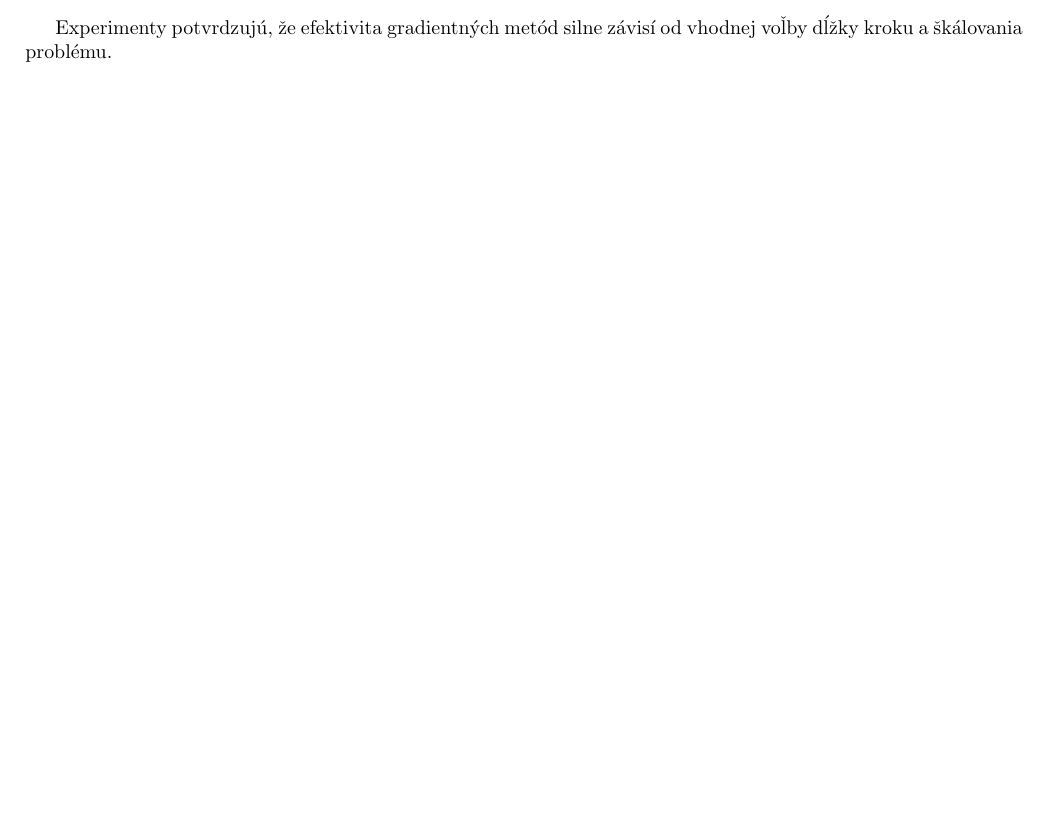
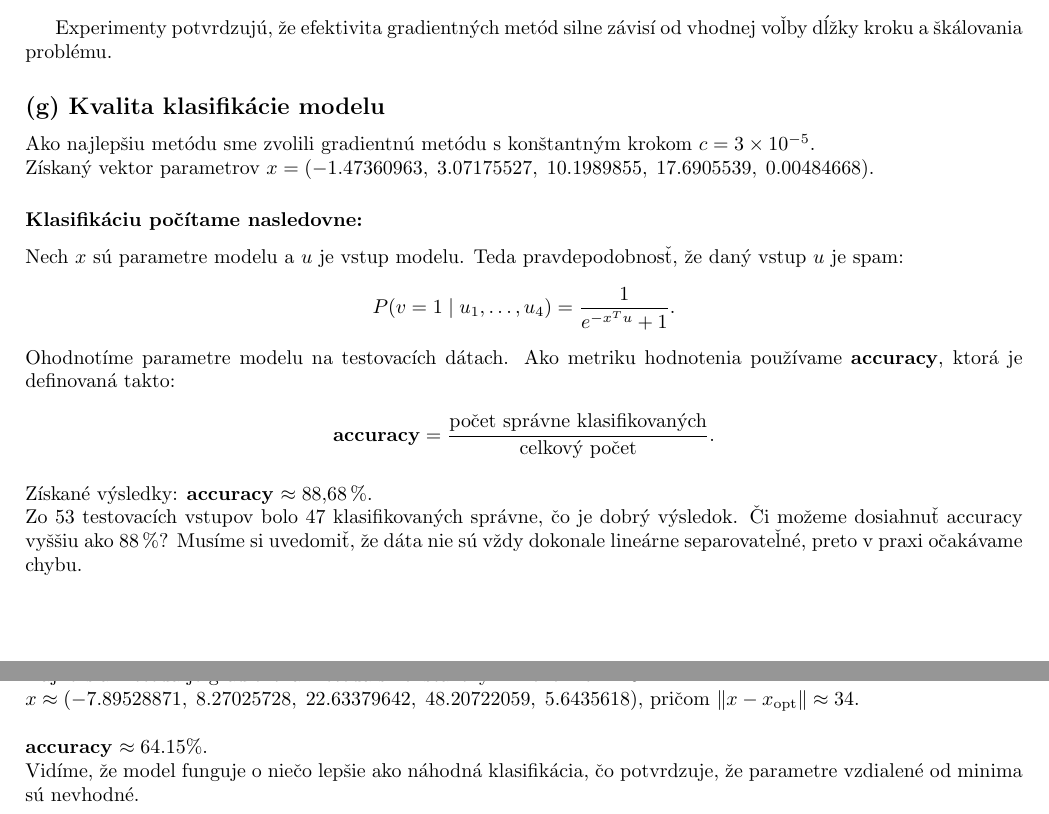
Before and after one commit to RybaFM/SpamPredictionUsingGradientMethod, a LaTeX document (main.tex): part of page 3 of 3 before the commit and two parts of pages 3 and 4 of 4 after it, the two joined at a grey line, cut so that both start at the same text, the shorter picture padded with empty space. Compiled offline with pdfLaTeX.

Commit message:
task g) and grafs for f)

```diff
--- a/main.tex
+++ b/main.tex
@@ -177,3 +177,20 @@ Z porovnania metód vyplýva:
 
 Experimenty potvrdzujú, že efektivita gradientných metód silne závisí od vhodnej voľby dĺžky kroku a škálovania problému.
 
+\subsection*{(g) Kvalita klasifikácie modelu}
+Ako najlepšiu metódu sme zvolili gradientnú metódu s konštantným krokom {$c = 3 \times 10^{-5}$}.\\
+Získaný vektor parametrov $x = (-1.47360963,\; 3.07175527,\; 10.1989855,\; 17.6905539,\; 0.00484668)$.
+\subsubsection*{Klasifikáciu počítame nasledovne:}
+Nech $x$ sú parametre modelu a $u$ je vstup modelu. Teda pravdepodobnosť, že daný vstup $u$ je spam:
+\[
+P(v = 1 \mid u_1, \dots, u_4) = \frac{1}{e^{-x^T u} + 1}.
+\]
+Ohodnotíme parametre modelu na testovacích dátach. Ako metriku hodnotenia používame \textbf{accuracy}, ktorá je definovaná takto:\\
+\[
+\text{\textbf{accuracy}} = \frac{\text{počet správne klasifikovaných}}{\text{celkový počet}}.
+\]
+\noindent\\
+Získané výsledky: \textbf{accuracy} $\approx 88{,}68\,\%$.\\
+Zo 53 testovacích vstupov bolo 47 klasifikovaných správne, čo je dobrý výsledok. Či možeme dosiahnuť accuracy vyššiu ako 88\,\%? Musíme si uvedomiť, že dáta nie sú vždy dokonale lineárne separovateľné, preto v praxi očakávame chybu.
+\noindent\\
+\noindent\\
@@ -180 +200,7 @@ Experimenty potvrdzujú, že efektivita gradientných metód silne závisí od v
+Najhoršia metóda je gradientná metóda s konštantným krokom $c = 10^{-3}$.\\
+$x \approx (-7.89528871,\; 8.27025728,\; 22.63379642,\; 48.20722059,\; 5.6435618)$, pričom $\|x - x_{\text{opt}}\| \approx 34$.\\
+\noindent\\
+\textbf{accuracy} $\approx 64.15\%$.\\
+Vidíme, že model funguje o niečo lepšie ako náhodná klasifikácia, čo potvrdzuje, že parametre vzdialené od minima sú nevhodné.
+
 \end{document}
```
Also changed, not shown: main.tex (3 more changed lines), 1 other file.
